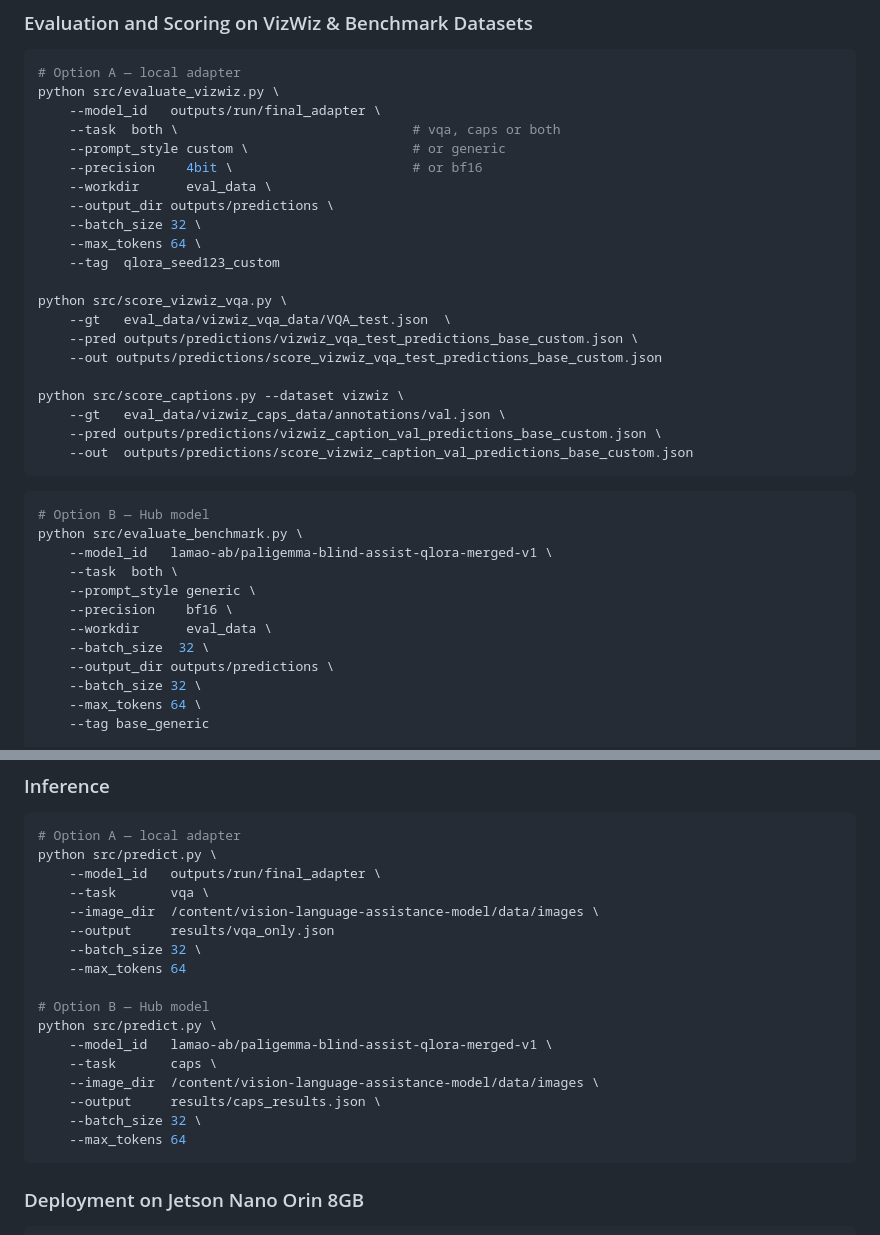
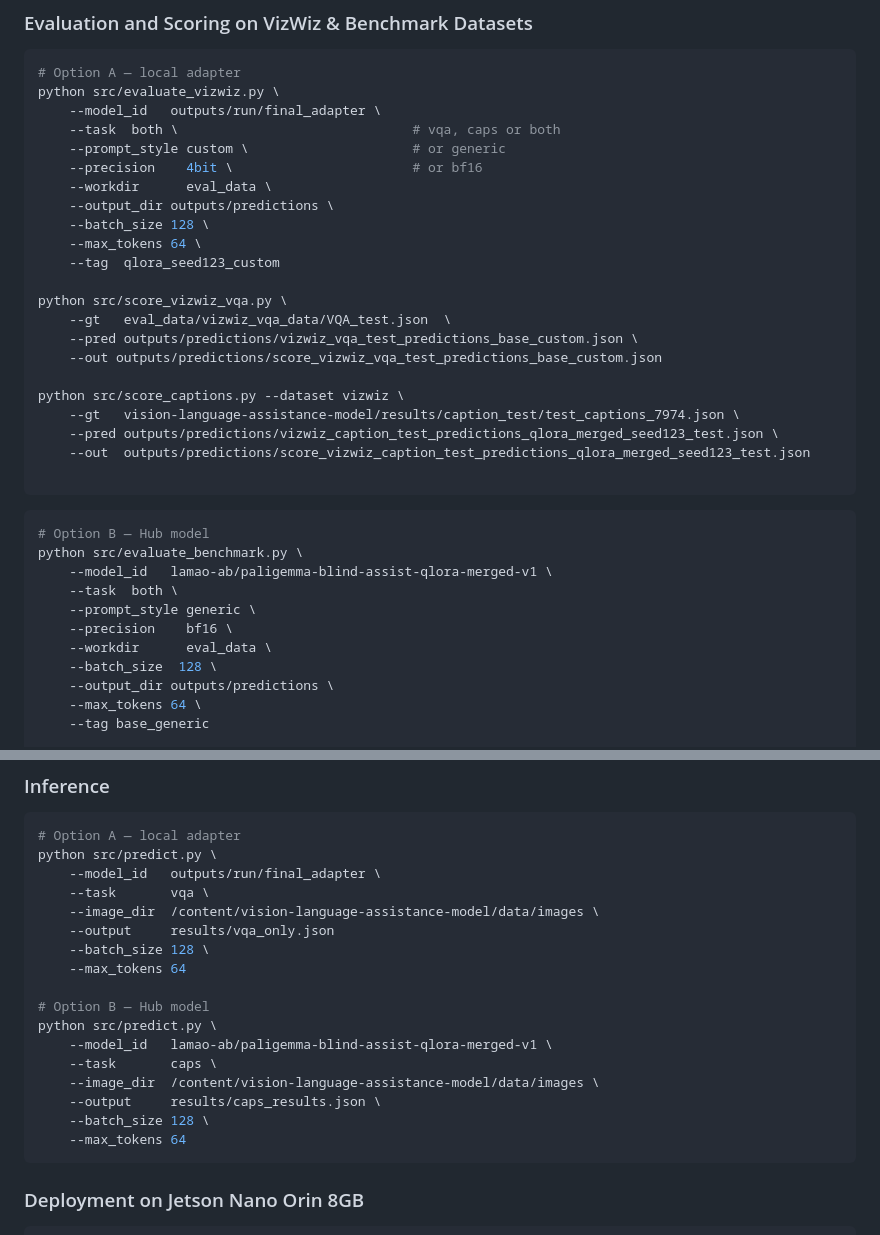
Before and after one commit to lamao-ab/vision-language-assistance-model, a Markdown page: README.md, 2 parts joined by grey strips. Drawn GitHub-style.

````diff
--- a/README.md
+++ b/README.md
@@ -138,7 +138,7 @@ python src/evaluate_vizwiz.py \
     --precision    4bit \                       # or bf16
     --workdir      eval_data \
     --output_dir outputs/predictions \
-    --batch_size 32 \
+    --batch_size 128 \
     --max_tokens 64 \
     --tag  qlora_seed123_custom
 
@@ -148,9 +148,10 @@ python src/score_vizwiz_vqa.py \
     --out outputs/predictions/score_vizwiz_vqa_test_predictions_base_custom.json
 
 python src/score_captions.py --dataset vizwiz \
-    --gt   eval_data/vizwiz_caps_data/annotations/val.json \
-    --pred outputs/predictions/vizwiz_caption_val_predictions_base_custom.json \
-    --out  outputs/predictions/score_vizwiz_caption_val_predictions_base_custom.json
+    --gt   vision-language-assistance-model/results/caption_test/test_captions_7974.json \
+    --pred outputs/predictions/vizwiz_caption_test_predictions_qlora_merged_seed123_test.json \
+    --out  outputs/predictions/score_vizwiz_caption_test_predictions_qlora_merged_seed123_test.json
+
 ```
 
 ```bash
@@ -161,9 +162,8 @@ python src/evaluate_benchmark.py \
     --prompt_style generic \
     --precision    bf16 \
     --workdir      eval_data \
-    --batch_size  32 \
+    --batch_size  128 \
     --output_dir outputs/predictions \
-    --batch_size 32 \
     --max_tokens 64 \
     --tag base_generic
 
@@ -181,7 +181,7 @@ python src/predict.py \
     --task       vqa \
     --image_dir  /content/vision-language-assistance-model/data/images \
     --output     results/vqa_only.json
-    --batch_size 32 \
+    --batch_size 128 \
     --max_tokens 64
 
 # Option B — Hub model
@@ -190,7 +190,7 @@ python src/predict.py \
     --task       caps \
     --image_dir  /content/vision-language-assistance-model/data/images \
     --output     results/caps_results.json \
-    --batch_size 32 \
+    --batch_size 128 \
     --max_tokens 64
 ```
 
````
